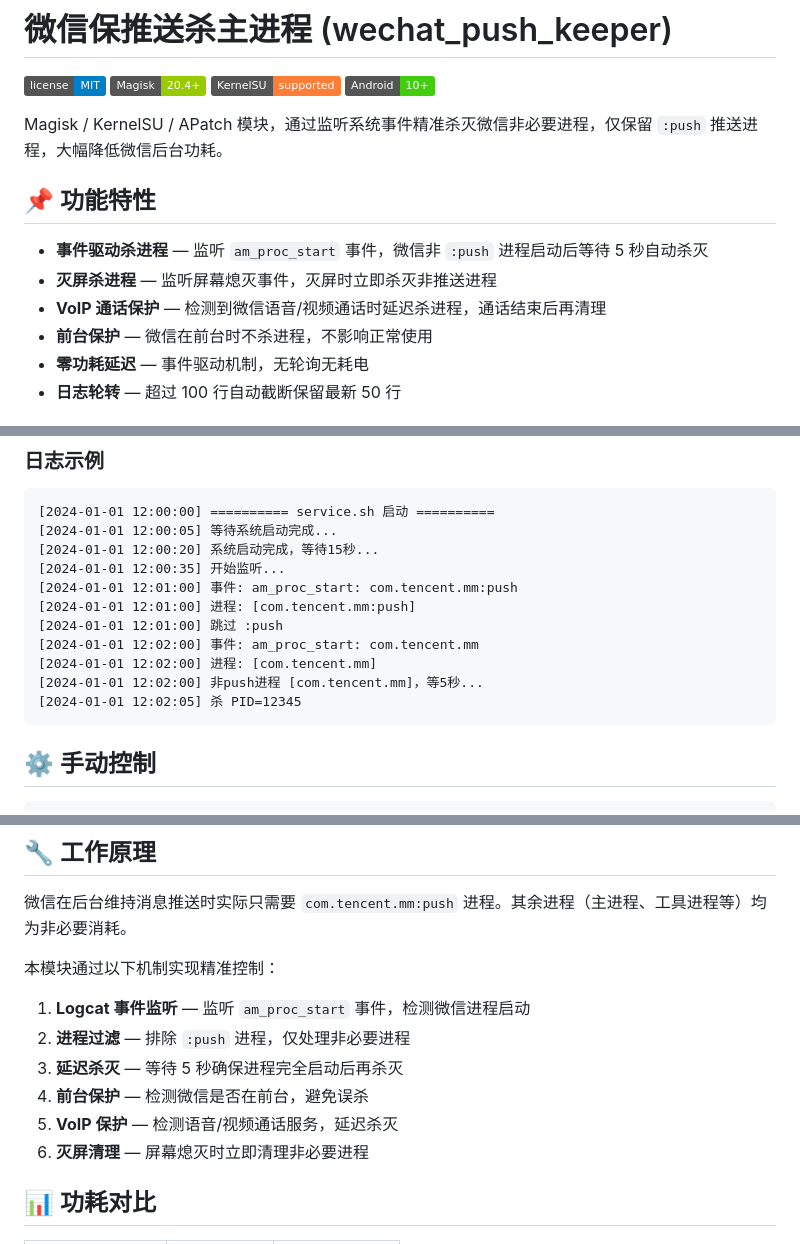
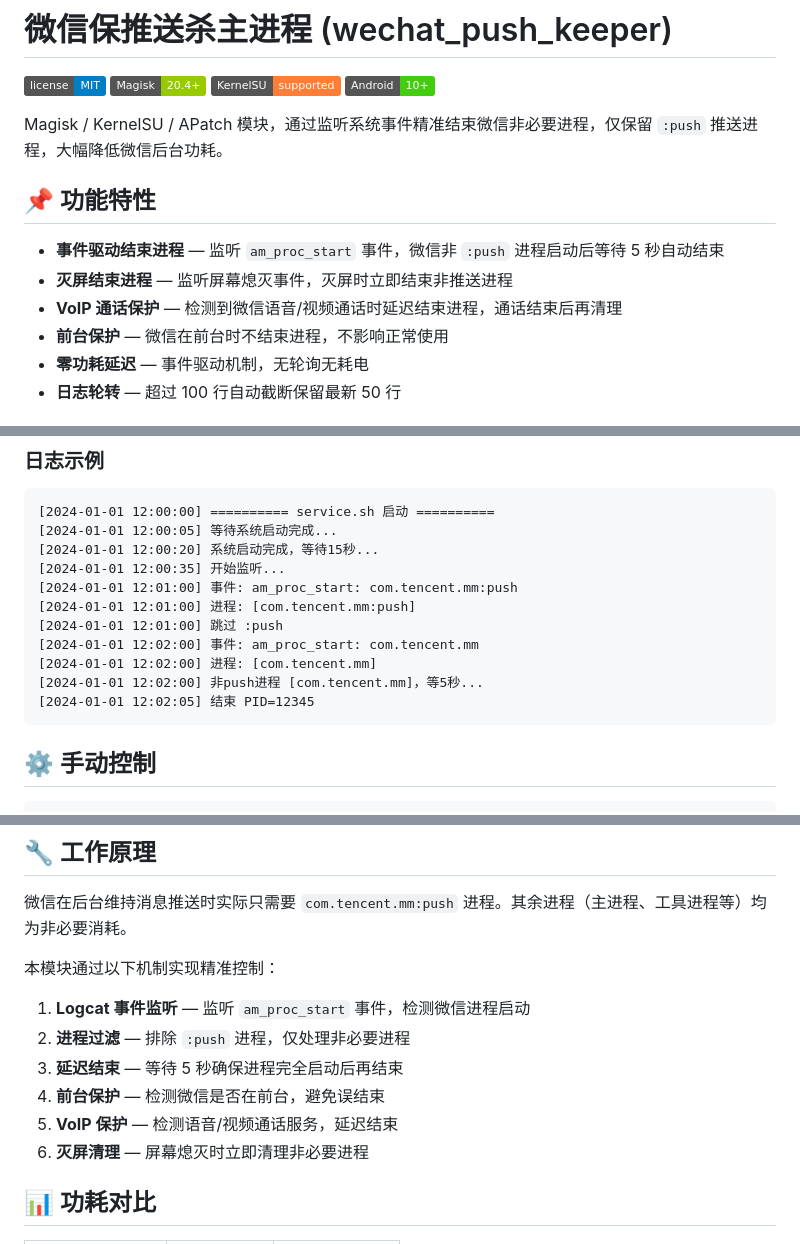
Before and after one commit to Sillybomo/wechat_push_keeper, a Markdown page: README.md, 3 parts joined by grey strips. GitHub-like rendering; badges without logos.

Commit message:
同步更新README：将杀进程改为结束进程，统一术语

````diff
--- a/README.md
+++ b/README.md
@@ -5,14 +5,14 @@
 [![KernelSU](https://img.shields.io/badge/KernelSU-supported-orange.svg)](https://kernelsu.org)
 [![Android](https://img.shields.io/badge/Android-10+-brightgreen.svg)](https://www.android.com)
 
-Magisk / KernelSU / APatch 模块，通过监听系统事件精准杀灭微信非必要进程，仅保留 `:push` 推送进程，大幅降低微信后台功耗。
+Magisk / KernelSU / APatch 模块，通过监听系统事件精准结束微信非必要进程，仅保留 `:push` 推送进程，大幅降低微信后台功耗。
 
 ## 📌 功能特性
 
-- **事件驱动杀进程** — 监听 `am_proc_start` 事件，微信非 `:push` 进程启动后等待 5 秒自动杀灭
-- **灭屏杀进程** — 监听屏幕熄灭事件，灭屏时立即杀灭非推送进程
-- **VoIP 通话保护** — 检测到微信语音/视频通话时延迟杀进程，通话结束后再清理
-- **前台保护** — 微信在前台时不杀进程，不影响正常使用
+- **事件驱动结束进程** — 监听 `am_proc_start` 事件，微信非 `:push` 进程启动后等待 5 秒自动结束
+- **灭屏结束进程** — 监听屏幕熄灭事件，灭屏时立即结束非推送进程
+- **VoIP 通话保护** — 检测到微信语音/视频通话时延迟结束进程，通话结束后再清理
+- **前台保护** — 微信在前台时不结束进程，不影响正常使用
 - **零功耗延迟** — 事件驱动机制，无轮询无耗电
 - **日志轮转** — 超过 100 行自动截断保留最新 50 行
 
@@ -68,7 +68,7 @@ tail -f /data/local/tmp/wechat_push_keeper.log
 [2024-01-01 12:02:00] 事件: am_proc_start: com.tencent.mm
 [2024-01-01 12:02:00] 进程: [com.tencent.mm]
 [2024-01-01 12:02:00] 非push进程 [com.tencent.mm]，等5秒...
-[2024-01-01 12:02:05] 杀 PID=12345
+[2024-01-01 12:02:05] 结束 PID=12345
 ```
 
 ## ⚙️ 手动控制
@@ -99,9 +99,9 @@ sh /data/adb/modules/wechat_push_keeper/service.sh &
 
 1. **Logcat 事件监听** — 监听 `am_proc_start` 事件，检测微信进程启动
 2. **进程过滤** — 排除 `:push` 进程，仅处理非必要进程
-3. **延迟杀灭** — 等待 5 秒确保进程完全启动后再杀灭
-4. **前台保护** — 检测微信是否在前台，避免误杀
-5. **VoIP 保护** — 检测语音/视频通话服务，延迟杀灭
+3. **延迟结束** — 等待 5 秒确保进程完全启动后再结束
+4. **前台保护** — 检测微信是否在前台，避免误结束
+5. **VoIP 保护** — 检测语音/视频通话服务，延迟结束
 6. **灭屏清理** — 屏幕熄灭时立即清理非必要进程
 
 ## 📊 功耗对比
````
